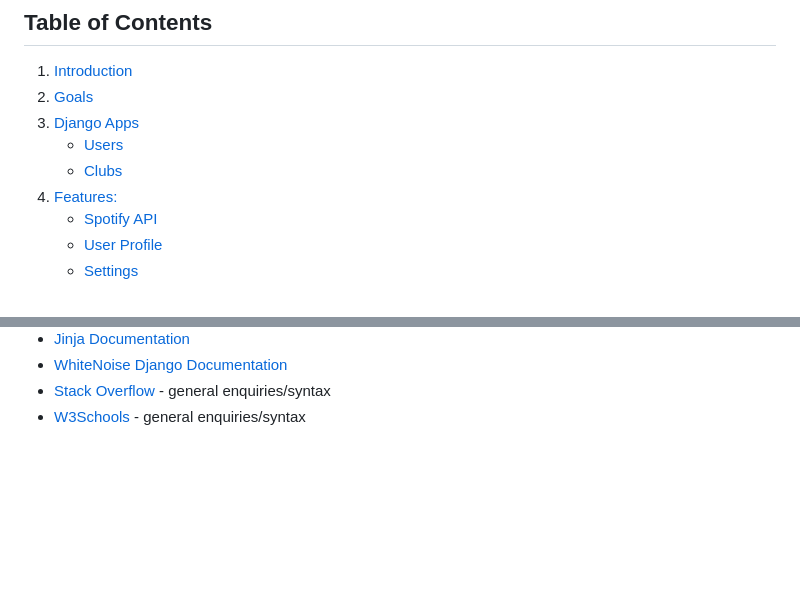
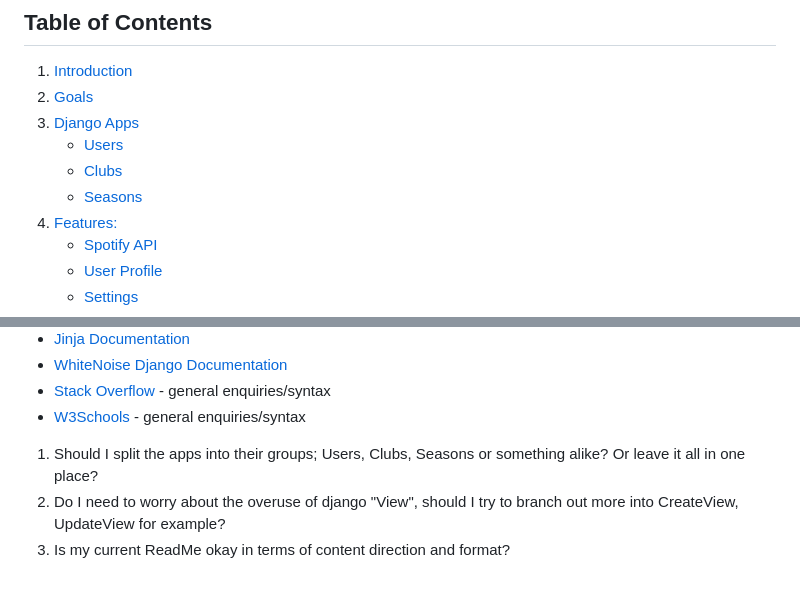
Before and after one commit to DestanT/we-rate-music, a Markdown page: README.md, 2 parts joined by grey strips. Drawn GitHub-style; blank space fills up the shorter version.

```diff
--- a/README.md
+++ b/README.md
@@ -7,6 +7,7 @@
 3. [Django Apps](#django-apps)
    - [Users](#users)
    - [Clubs](#clubs)
+   - [Seasons](#seasons)
 4. [Features:](#features)
    - [Spotify API](#spotify-api)
    - [User Profile](#user-profile)
@@ -211,3 +236,9 @@ Thank you for your interest in the project, and I look forward to any contributi
 <!-- CHECK ALL TEMPLATES FOR COMMENTS - ARE ALL STYLE SHEETS NEEDED FOR EXAMPLE - DELETE UNNEEDED ONES -->
 <!-- Separate scripts in all templates into block scripts and add it to base.html -->
 <!-- I have 2 env files, why? -->
+
+<!-- Questions for Brian -->
+
+1. Should I split the apps into their groups; Users, Clubs, Seasons or something alike? Or leave it all in one place?
+2. Do I need to worry about the overuse of django "View", should I try to branch out more into CreateView, UpdateView for example?
+3. Is my current ReadMe okay in terms of content direction and format?
```
Also changed, not shown: other parts of README.md (+32 -8 lines).
